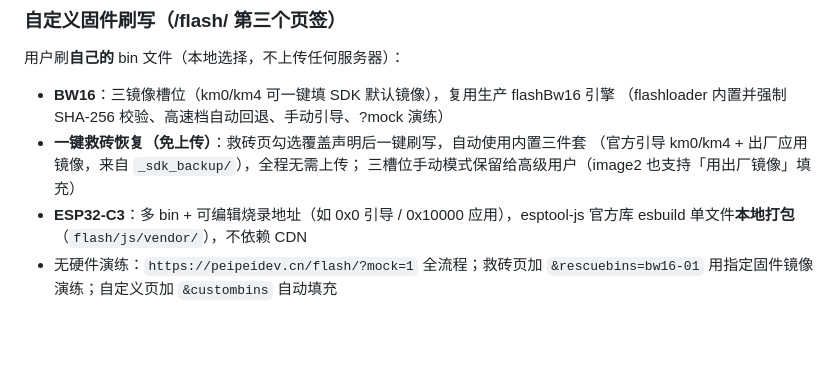
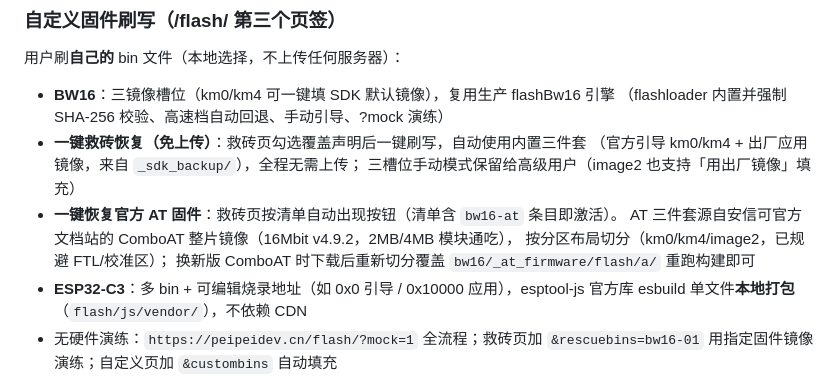
Before and after one commit to z751638806/z751638806.github.io, a Markdown page: README.md, the part around the change. Drawn GitHub-style; blank space fills up the shorter version.

Commit message:
docs: README 补充官方 AT 固件恢复章节（来源/切分方式/更新方法）

```diff
--- a/README.md
+++ b/README.md
@@ -53,6 +53,10 @@ Safari / iOS / 微信内置浏览器不支持，页面会显示提示徽章）
 - **一键救砖恢复（免上传）**：救砖页勾选覆盖声明后一键刷写，自动使用内置三件套
   （官方引导 km0/km4 + 出厂应用镜像，来自 `_sdk_backup/`），全程无需上传；
   三槽位手动模式保留给高级用户（image2 也支持「用出厂镜像」填充）
+- **一键恢复官方 AT 固件**：救砖页按清单自动出现按钮（清单含 `bw16-at` 条目即激活）。
+  AT 三件套源自安信可官方文档站的 ComboAT 整片镜像（16Mbit v4.9.2，2MB/4MB 模块通吃），
+  按分区布局切分（km0/km4/image2，已规避 FTL/校准区）；
+  换新版 ComboAT 时下载后重新切分覆盖 `bw16/_at_firmware/flash/a/` 重跑构建即可
 - **ESP32-C3**：多 bin + 可编辑烧录地址（如 0x0 引导 / 0x10000 应用），esptool-js
   官方库 esbuild 单文件**本地打包**（`flash/js/vendor/`），不依赖 CDN
 - 无硬件演练：`https://peipeidev.cn/flash/?mock=1` 全流程；救砖页加
```
